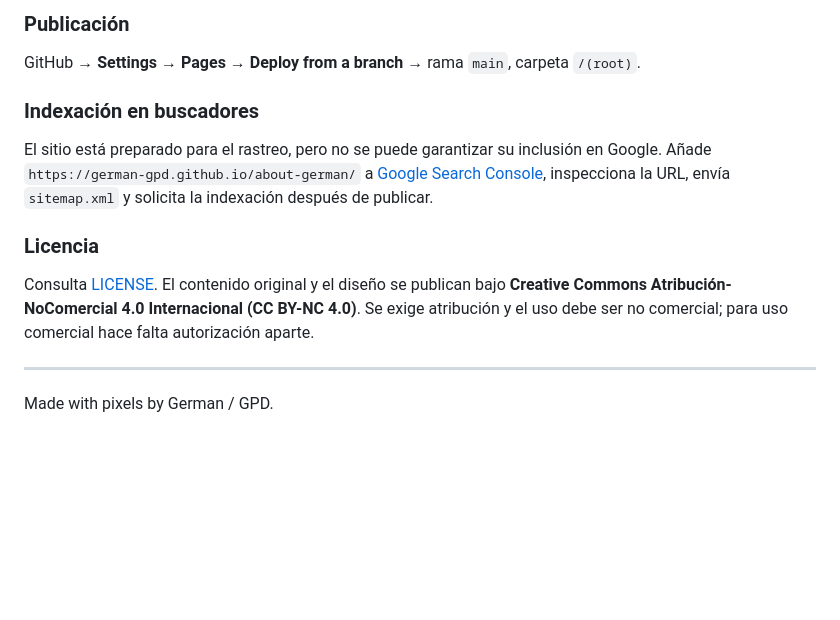
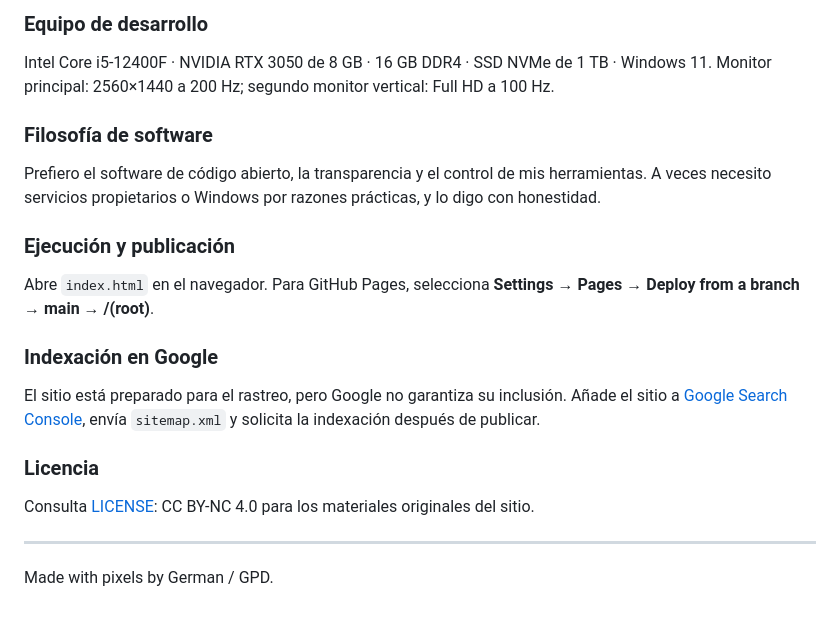
Before and after one commit to German-GPD/about-german, a Markdown page: README.md, the part around one of its changes. Drawn GitHub-style; blank space fills up the shorter version.

```diff
--- a/README.md
+++ b/README.md
@@ -94,12 +127,18 @@ Abre `index.html` en el navegador. No se necesitan dependencias ni compilación.
 
-### Publicación
-GitHub → **Settings → Pages** → **Deploy from a branch** → rama `main`, carpeta `/(root)`.
+### Equipo de desarrollo
+Intel Core i5-12400F · NVIDIA RTX 3050 de 8 GB · 16 GB DDR4 · SSD NVMe de 1 TB · Windows 11. Monitor principal: 2560×1440 a 200 Hz; segundo monitor vertical: Full HD a 100 Hz.
 
-### Indexación en buscadores
-El sitio está preparado para el rastreo, pero no se puede garantizar su inclusión en Google. Añade `https://german-gpd.github.io/about-german/` a [Google Search Console](https://search.google.com/search-console), inspecciona la URL, envía `sitemap.xml` y solicita la indexación después de publicar.
+### Filosofía de software
+Prefiero el software de código abierto, la transparencia y el control de mis herramientas. A veces necesito servicios propietarios o Windows por razones prácticas, y lo digo con honestidad.
+
+### Ejecución y publicación
+Abre `index.html` en el navegador. Para GitHub Pages, selecciona **Settings → Pages → Deploy from a branch → main → /(root)**.
+
+### Indexación en Google
+El sitio está preparado para el rastreo, pero Google no garantiza su inclusión. Añade el sitio a [Google Search Console](https://search.google.com/search-console), envía `sitemap.xml` y solicita la indexación después de publicar.
 
 ### Licencia
-Consulta [LICENSE](LICENSE). El contenido original y el diseño se publican bajo **Creative Commons Atribución-NoComercial 4.0 Internacional (CC BY-NC 4.0)**. Se exige atribución y el uso debe ser no comercial; para uso comercial hace falta autorización aparte.
+Consulta [LICENSE](LICENSE): CC BY-NC 4.0 para los materiales originales del sitio.
 
 ---
 
```
Also changed, not shown: other parts of README.md (+82 -49 lines).
